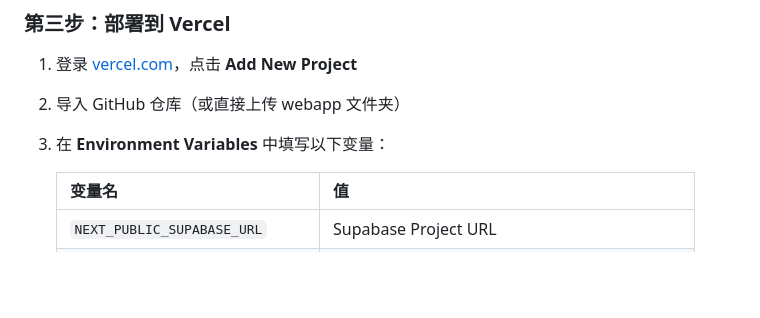
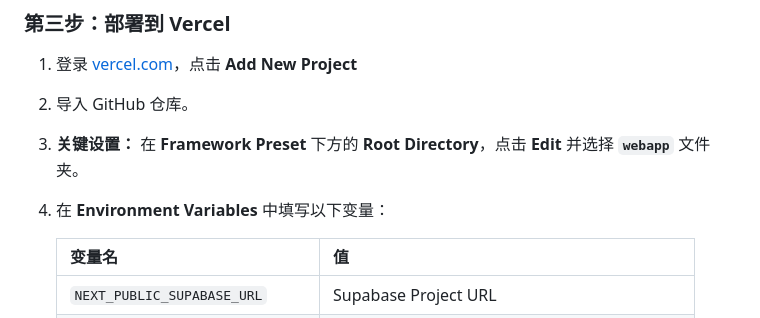
Before and after one commit to a0905226892-Joseph/oversea, a Markdown page: webapp/README.md, the part around the change. Rendered like a GitHub page; blank space fills up the shorter version.

Commit message:
docs: update README with Root Directory instructions

```diff
--- a/webapp/README.md
+++ b/webapp/README.md
@@ -64,8 +64,9 @@ webapp/
 ### 第三步：部署到 Vercel
 
 1. 登录 [vercel.com](https://vercel.com)，点击 **Add New Project**
-2. 导入 GitHub 仓库（或直接上传 webapp 文件夹）
-3. 在 **Environment Variables** 中填写以下变量：
+2. 导入 GitHub 仓库。
+3. **关键设置：** 在 **Framework Preset** 下方的 **Root Directory**，点击 **Edit** 并选择 **`webapp`** 文件夹。
+4. 在 **Environment Variables** 中填写以下变量：
 
    | 变量名 | 值 |
    |---|---|
```
